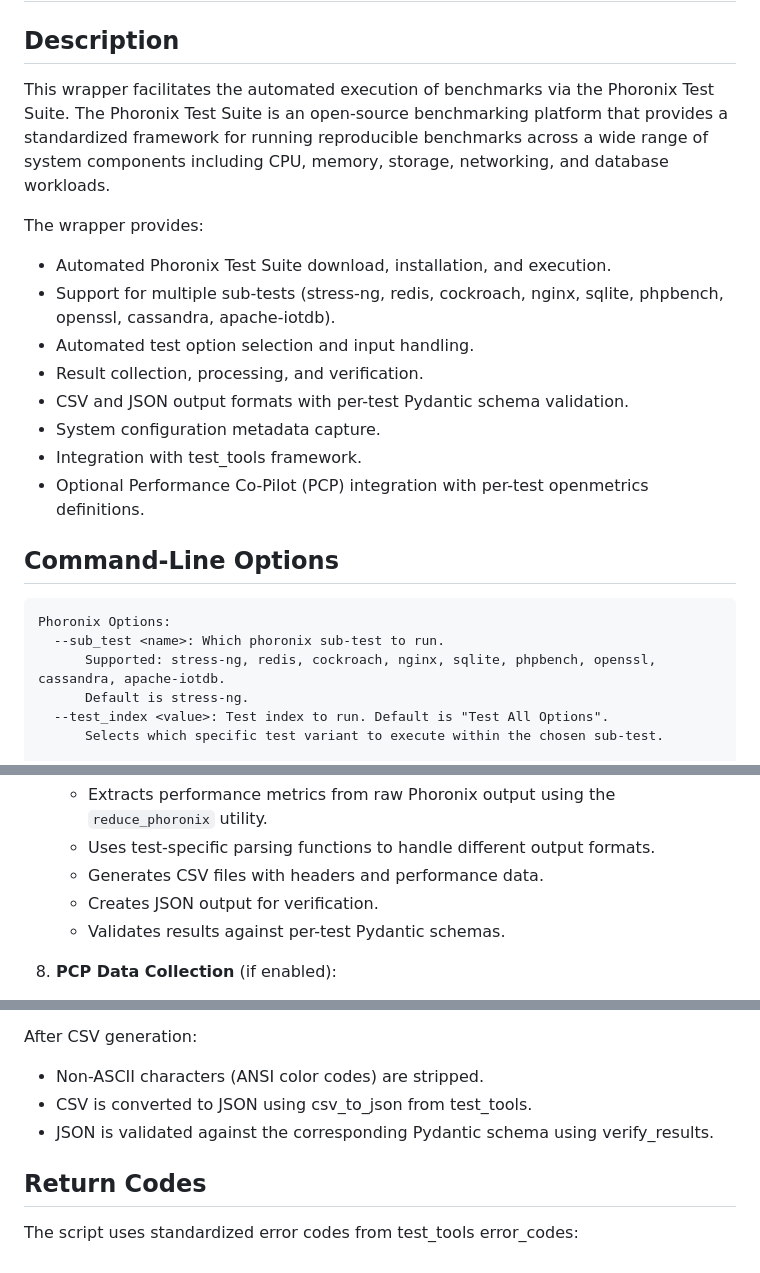
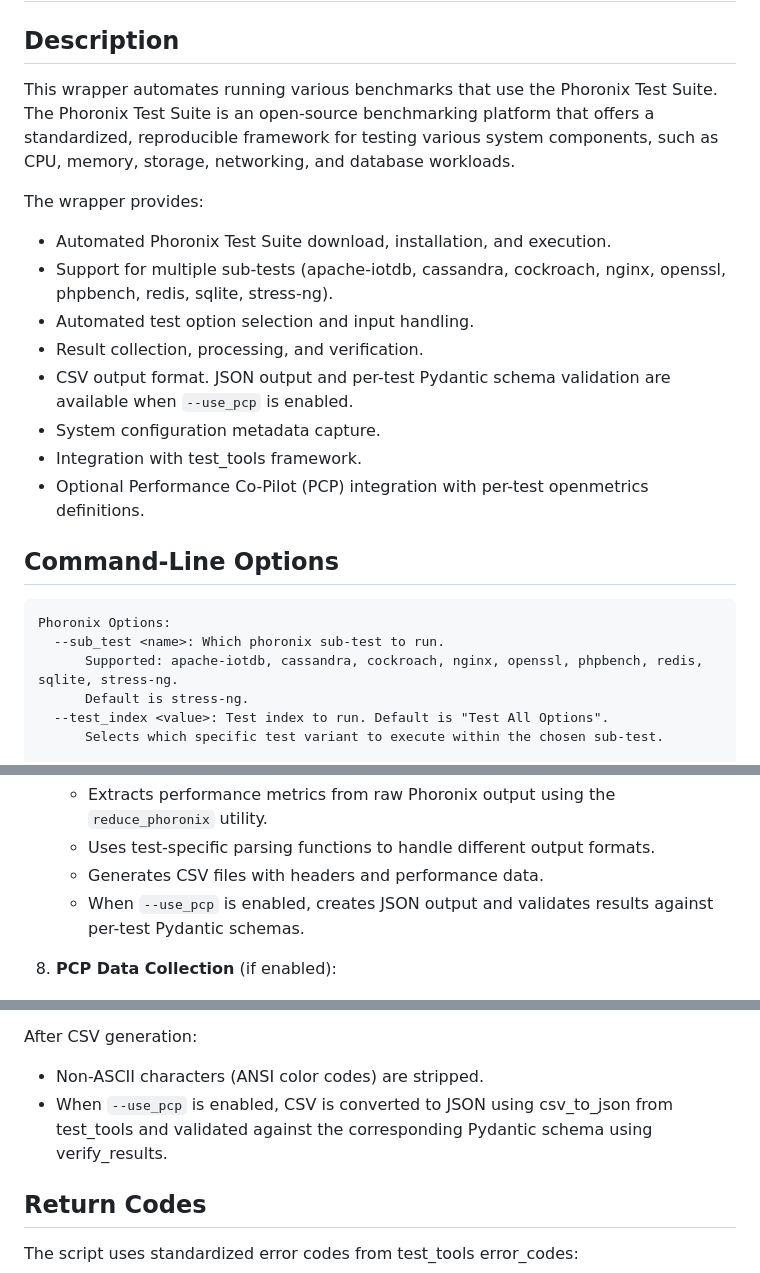
Before and after one commit to redhat-performance/phoronix-wrapper, a Markdown page: README.md, 3 parts joined by grey strips. Rendered like a GitHub page.

````diff
--- a/README.md
+++ b/README.md
@@ -2,14 +2,14 @@
 
 ## Description
 
-This wrapper facilitates the automated execution of benchmarks via the Phoronix Test Suite. The Phoronix Test Suite is an open-source benchmarking platform that provides a standardized framework for running reproducible benchmarks across a wide range of system components including CPU, memory, storage, networking, and database workloads.
+This wrapper automates running various benchmarks that use the Phoronix Test Suite. The Phoronix Test Suite is an open-source benchmarking platform that offers a standardized, reproducible framework for testing various system components, such as CPU, memory, storage, networking, and database workloads.
 
 The wrapper provides:
 - Automated Phoronix Test Suite download, installation, and execution.
-- Support for multiple sub-tests (stress-ng, redis, cockroach, nginx, sqlite, phpbench, openssl, cassandra, apache-iotdb).
+- Support for multiple sub-tests (apache-iotdb, cassandra, cockroach, nginx, openssl, phpbench, redis, sqlite, stress-ng).
 - Automated test option selection and input handling.
 - Result collection, processing, and verification.
-- CSV and JSON output formats with per-test Pydantic schema validation.
+- CSV output format. JSON output and per-test Pydantic schema validation are available when `--use_pcp` is enabled.
 - System configuration metadata capture.
 - Integration with test_tools framework.
 - Optional Performance Co-Pilot (PCP) integration with per-test openmetrics definitions.
@@ -19,7 +19,7 @@ The wrapper provides:
 ```
 Phoronix Options:
   --sub_test <name>: Which phoronix sub-test to run.
-      Supported: stress-ng, redis, cockroach, nginx, sqlite, phpbench, openssl, cassandra, apache-iotdb.
+      Supported: apache-iotdb, cassandra, cockroach, nginx, openssl, phpbench, redis, sqlite, stress-ng.
       Default is stress-ng.
   --test_index <value>: Test index to run. Default is "Test All Options".
       Selects which specific test variant to execute within the chosen sub-test.
@@ -83,8 +83,7 @@ The `run_phoronix.sh` script performs the following workflow:
    - Extracts performance metrics from raw Phoronix output using the `reduce_phoronix` utility.
    - Uses test-specific parsing functions to handle different output formats.
    - Generates CSV files with headers and performance data.
-   - Creates JSON output for verification.
-   - Validates results against per-test Pydantic schemas.
+   - When `--use_pcp` is enabled, creates JSON output and validates results against per-test Pydantic schemas.
 
 8. **PCP Data Collection** (if enabled):
    - Populates test-specific PCP metrics using dedicated functions (pcp_generic, pcp_redis, pcp_cockroach, pcp_nginx, pcp_sqlite, pcp_phpbench).
@@ -225,8 +224,7 @@ The `reduce_phoronix` utility transforms raw Phoronix Test Suite output into str
 
 After CSV generation:
 - Non-ASCII characters (ANSI color codes) are stripped.
-- CSV is converted to JSON using csv_to_json from test_tools.
-- JSON is validated against the corresponding Pydantic schema using verify_results.
+- When `--use_pcp` is enabled, CSV is converted to JSON using csv_to_json from test_tools and validated against the corresponding Pydantic schema using verify_results.
 
 ## Return Codes
 
````
Also changed, not shown: other parts of README.md (+16 -21 lines).
